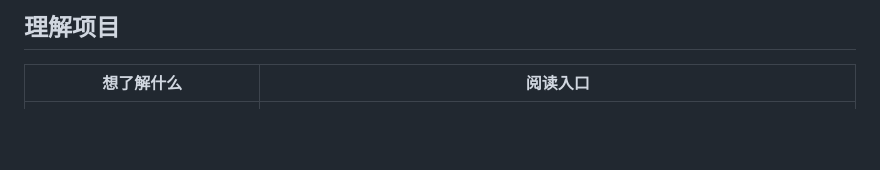
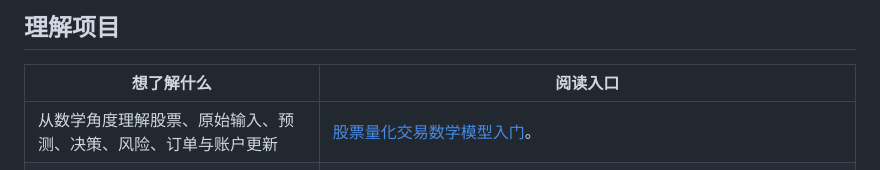
Before and after one commit to TogawaSakiko520/quant-agent-lddjxy, a Markdown page: docs/README.md, the part around the change. Rendered like a GitHub page; blank space fills up the shorter version.

```diff
--- a/docs/README.md
+++ b/docs/README.md
@@ -15,6 +15,7 @@
 
 | 想了解什么 | 阅读入口 |
 |---|---|
+| 从数学角度理解股票、原始输入、预测、决策、风险、订单与账户更新 | [股票量化交易数学模型入门](quantitative-trading-mathematical-model.md)。 |
 | 模块分别负责什么，为什么这样拆分 | [架构说明](../ARCHITECTURE.md)。 |
 | 数据如何变成评分、目标、订单和账户记录 | [业务代码导读](code_walkthrough/business-chain.md)。 |
 | 股票如何排名，希望持有哪些股票 | [周频双因子策略](strategies/weekly-two-factor.md)。 |
```
Also changed, not shown: docs/quantitative-trading-mathematical-model.md (added, +593 -0 lines).
